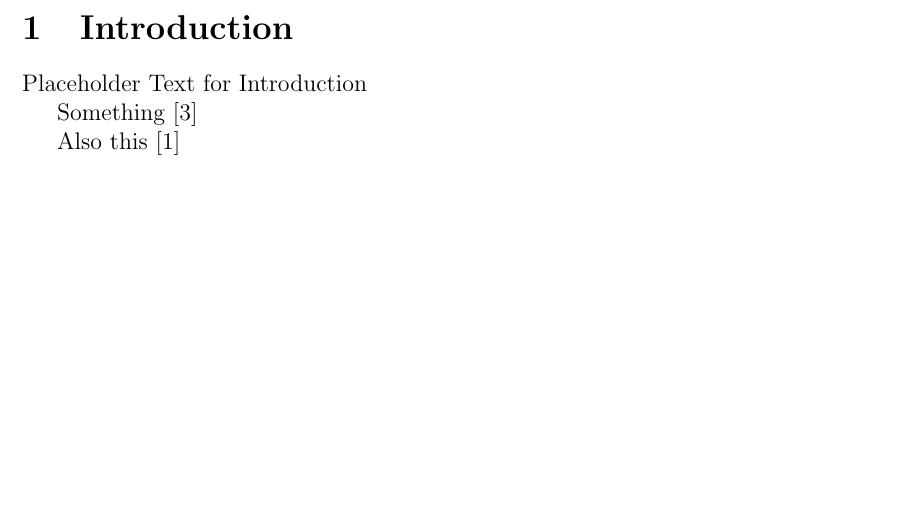
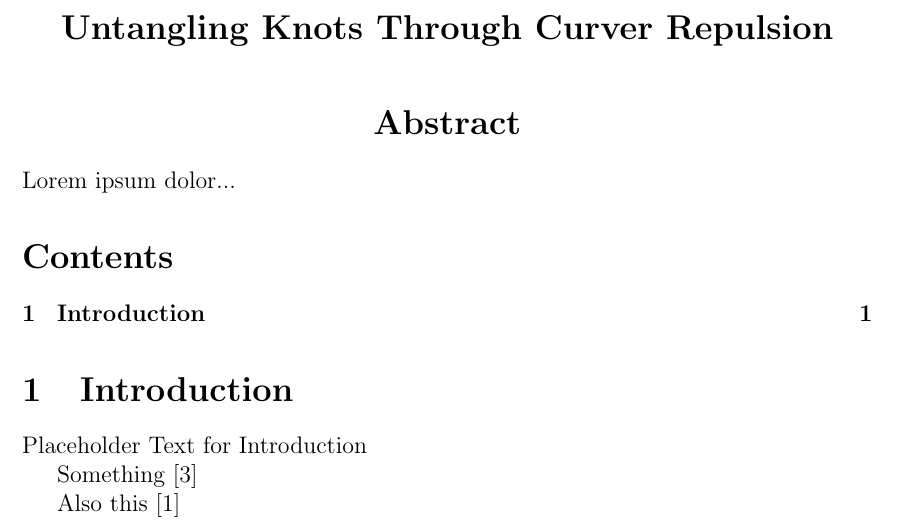
Before and after one commit to pauljoohyunkim/partC_Dissertation, a LaTeX thesis (dissertation/dissertation.tex, which reads dissertation/sections/abstract.tex): part of page 2 of 2, cut at the place of the change, the shorter picture padded with empty space. Compiled offline with pdfLaTeX.

Commit message:
Abstract

```diff
--- a/dissertation/dissertation.tex
+++ b/dissertation/dissertation.tex
@@ -28,6 +28,8 @@
 % Bibliography
 
 \subfile{sections/cover}
+\subfile{sections/abstract}
+\tableofcontents
 \section{Introduction}
 \subfile{sections/introduction}
 
--- /dev/null
+++ b/dissertation/sections/abstract.tex
@@ -0,0 +1,20 @@
+\documentclass[../dissertation.tex]{subfiles}
+\begin{document}
+\thispagestyle{plain}
+\begin{center}
+    \Large
+    \textbf{\titlename}
+
+    %\vspace{0.4cm}
+    %\large
+    %Thesis Subtitle
+
+    %\vspace{0.4cm}
+    %\textbf{Author Name}
+
+    \vspace{0.9cm}
+    \textbf{Abstract}
+\end{center}
+Lorem ipsum dolor...
+
+\end{document}
```
Also changed, not shown: dissertation/dissertation.pdf.
